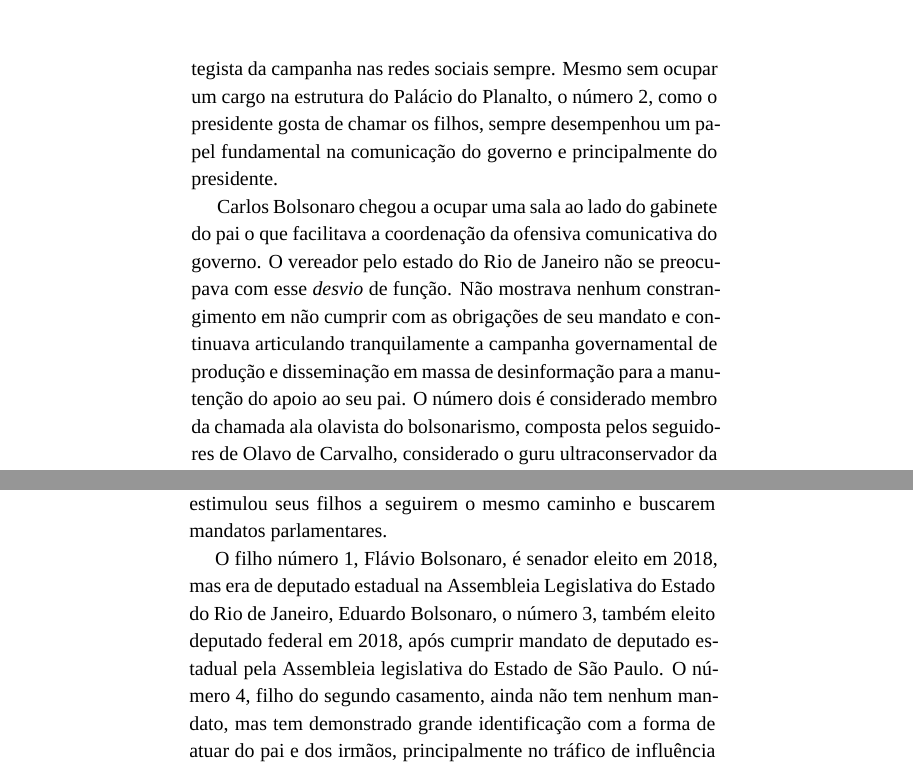
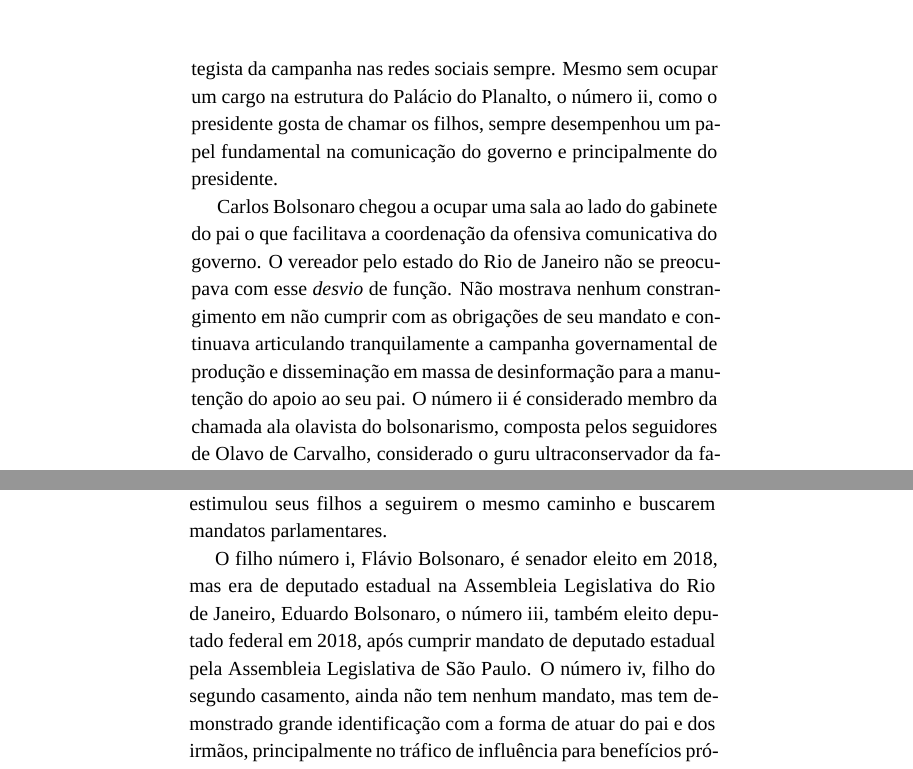
Before and after one commit to hedra-editora/segurado_democracia, a LaTeX book (LIVRO.tex, which reads TEXTO.tex, edlab-git.sty): two parts of pages 73 and 74 of 120, joined at a grey line, cut so that both start at the same text. Compiled offline with XeLaTeX; a missing font is replaced by an installed copy or a similar font.

Commit message:
continuação da revisão

```diff
--- a/TEXTO.tex
+++ b/TEXTO.tex
@@ -2037,7 +2037,7 @@ dizer que ``todo dia é dia de eleição na campanha permanente'' (HECLO,
 
 Antes mesmo de tomar posse, Bolsonaro cogitou nomear para a \textsc{secom}, o próprio filho, Carlos Bolsonaro, apontado como
 o estrategista da campanha nas redes sociais sempre. Mesmo sem ocupar um
-cargo na estrutura do Palácio do Planalto, o número 2, como o presidente
+cargo na estrutura do Palácio do Planalto, o número \textsc{ii}, como o presidente
 gosta de chamar os filhos, sempre desempenhou um papel fundamental na
 comunicação do governo e principalmente do presidente.
 
@@ -2047,7 +2047,7 @@ vereador pelo estado do Rio de Janeiro não se preocupava com esse
 \textit{desvio} de função. Não mostrava nenhum constrangimento em não cumprir
 com as obrigações de seu mandato e continuava articulando tranquilamente
 a campanha governamental de produção e disseminação em massa de
-desinformação para a manutenção do apoio ao seu pai. O número dois é
+desinformação para a manutenção do apoio ao seu pai. O número \textsc{ii} é
 considerado membro da chamada ala olavista do bolsonarismo, composta
 pelos seguidores de Olavo de Carvalho, considerado o guru
 ultraconservador da família. Vale lembrar que Carlos Bolsonaro foi o
@@ -2072,11 +2072,11 @@ instituições como se nunca tivesse participado delas e além de sua
 participação direita, sempre estimulou seus filhos a seguirem o mesmo
 caminho e buscarem mandatos parlamentares.
 
-O filho número 1, Flávio Bolsonaro, é senador eleito em 2018, mas era de
-deputado estadual na Assembleia Legislativa do Estado do Rio de Janeiro,
-Eduardo Bolsonaro, o número 3, também eleito deputado federal em 2018,
-após cumprir mandato de deputado estadual pela Assembleia legislativa do
-Estado de São Paulo. O número 4, filho do segundo casamento, ainda não
+O filho número \textsc{i}, Flávio Bolsonaro, é senador eleito em 2018, mas era de
+deputado estadual na Assembleia Legislativa do Rio de Janeiro,
+Eduardo Bolsonaro, o número \textsc{iii}, também eleito deputado federal em 2018,
+após cumprir mandato de deputado estadual pela Assembleia Legislativa de São Paulo.
+O número \textsc{iv}, filho do segundo casamento, ainda não
 tem nenhum mandato, mas tem demonstrado grande identificação com a forma
 de atuar do pai e dos irmãos, principalmente no tráfico de influência
 para benefícios próprios, de familiares e amigos. Os Bolsonaros também
--- a/edlab-git.sty
+++ b/edlab-git.sty
@@ -1 +1 @@
-\newcommand{\RevisionInfo}{b92f963}
+\newcommand{\RevisionInfo}{638240a}
```
Also changed, not shown: TEXTO.tex (22 more changed lines).
